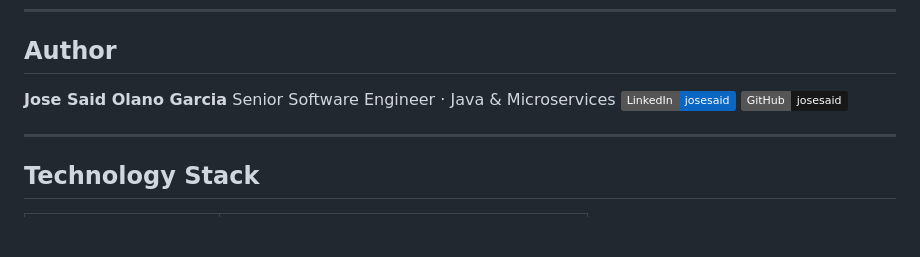
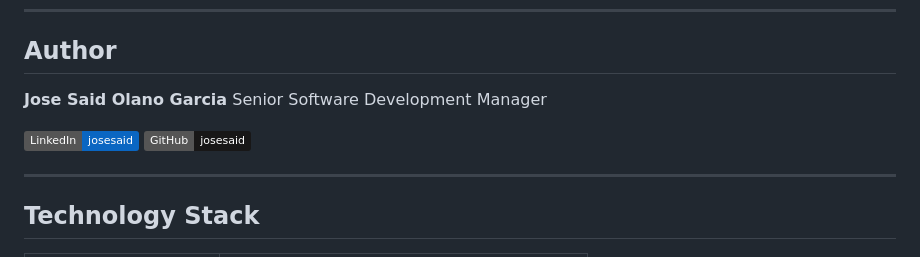
Before and after one commit to josesaid/scaffold, a Markdown page: README.md, the part around the change. GitHub-like rendering; badges without logos; blank space fills up the shorter version.

Commit message:
Update author title to Senior Software Development Manager
Co-Authored-By: Claude Sonnet 4.6 <noreply@anthropic.com>

```diff
--- a/README.md
+++ b/README.md
@@ -7,7 +7,8 @@
 ## Author
 
 **Jose Said Olano Garcia**
-Senior Software Engineer · Java & Microservices
+Senior Software Development Manager
+
 [![LinkedIn](https://img.shields.io/badge/LinkedIn-josesaid-0A66C2?style=flat&logo=linkedin)](https://www.linkedin.com/in/josesaid)
 [![GitHub](https://img.shields.io/badge/GitHub-josesaid-181717?style=flat&logo=github)](https://github.com/josesaid)
 
```
